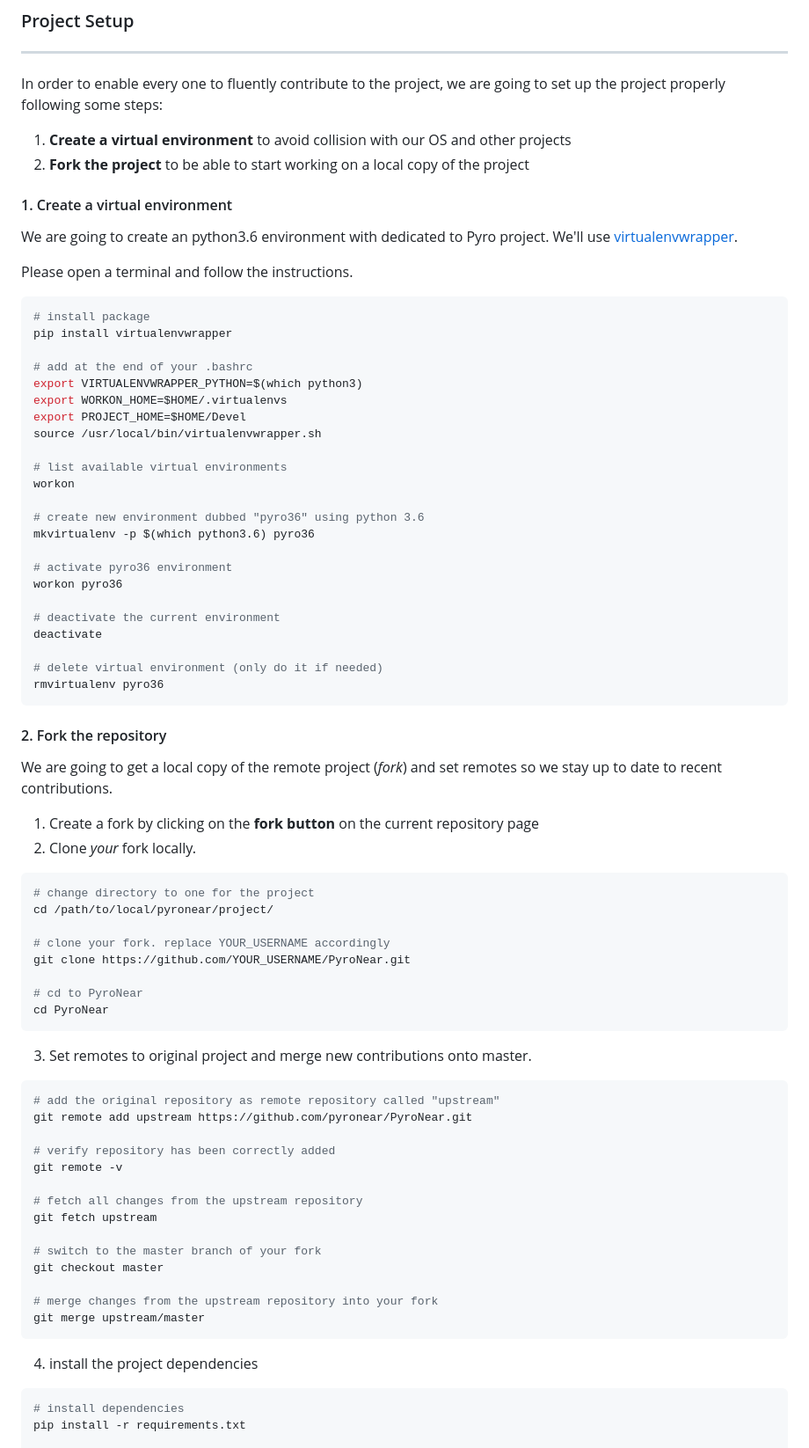
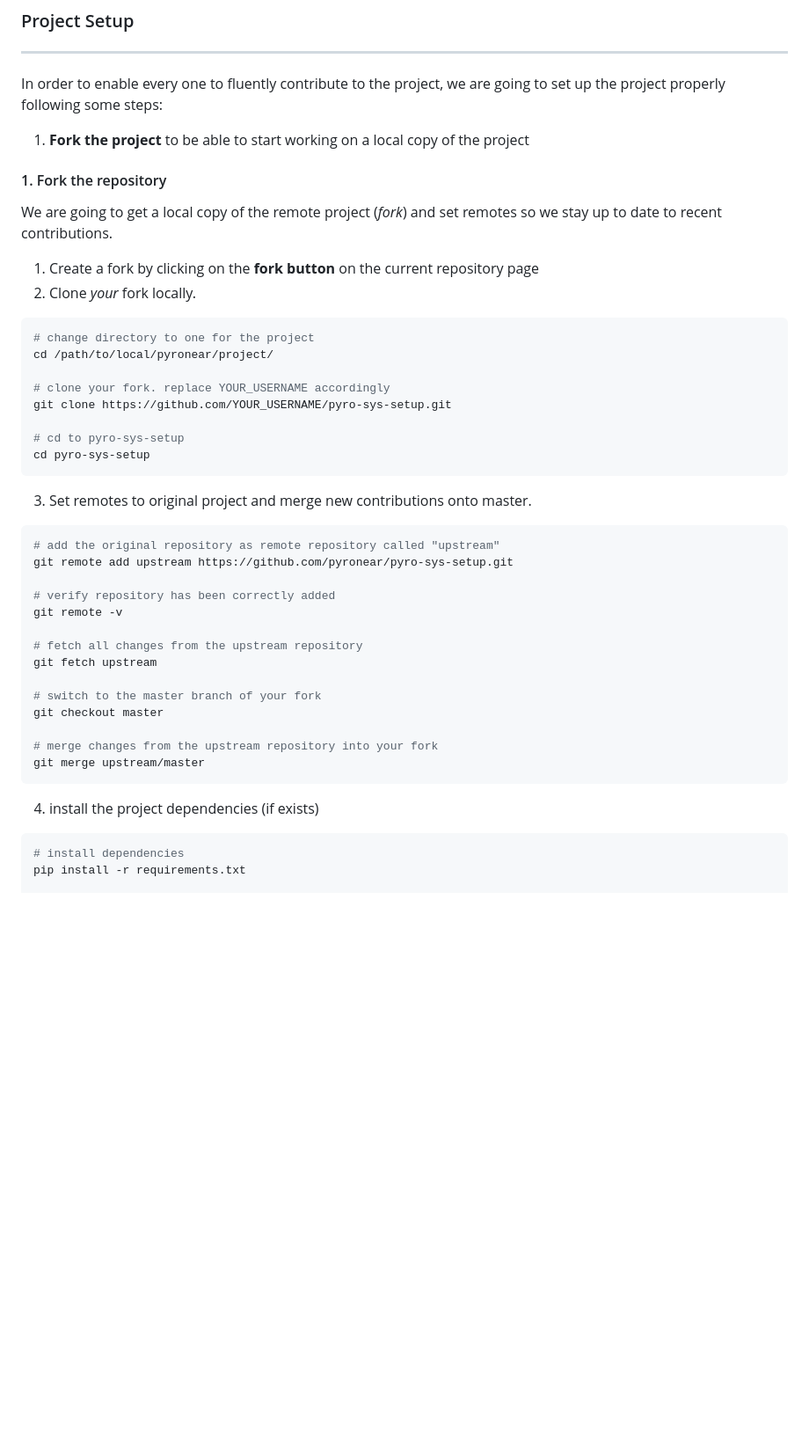
Before and after one commit to pyronear/pyro-sys-setup, a Markdown page: CONTRIBUTING.md, the part around the change printed below. Shown: that part at 88% size. Drawn GitHub-style; blank space fills up the shorter version.

Commit message:
refactor: Updated Contributing

````diff
--- a/CONTRIBUTING.md
+++ b/CONTRIBUTING.md
@@ -49,40 +34,9 @@ In order to contribute to  project, we will first **set up the development envir
 ---
 In order to enable every one to fluently contribute to the project, we are going
 to set up the project properly following some steps:
-1. **Create a virtual environment** to avoid collision with our OS and other projects
-2. **Fork the project** to be able to start working on a local copy of the project
+1. **Fork the project** to be able to start working on a local copy of the project
 
-#### 1. Create a virtual environment
-We are going to create an python3.6 environment with dedicated to Pyro project. We'll use [virtualenvwrapper](https://virtualenvwrapper.readthedocs.io/).
-
-Please open a terminal and follow the instructions.
-```shell
-# install package
-pip install virtualenvwrapper
-
-# add at the end of your .bashrc
-export VIRTUALENVWRAPPER_PYTHON=$(which python3)
-export WORKON_HOME=$HOME/.virtualenvs
-export PROJECT_HOME=$HOME/Devel
-source /usr/local/bin/virtualenvwrapper.sh
-
-# list available virtual environments
-workon
-
-# create new environment dubbed "pyro36" using python 3.6
-mkvirtualenv -p $(which python3.6) pyro36
-
-# activate pyro36 environment
-workon pyro36
-
-# deactivate the current environment
-deactivate
-
-# delete virtual environment (only do it if needed)
-rmvirtualenv pyro36
-```
-
-#### 2. Fork the repository
+#### 1. Fork the repository
 We are going to get a local copy of the remote project (_fork_) and set remotes so we stay up to date to recent contributions.
 
 1. Create a fork by clicking on the **fork button** on the current repository page
@@ -92,16 +46,16 @@ We are going to get a local copy of the remote project (_fork_) and set remotes
 cd /path/to/local/pyronear/project/
 
 # clone your fork. replace YOUR_USERNAME accordingly
-git clone https://github.com/YOUR_USERNAME/PyroNear.git
+git clone https://github.com/YOUR_USERNAME/pyro-sys-setup.git
 
-# cd to PyroNear
-cd PyroNear
+# cd to pyro-sys-setup
+cd pyro-sys-setup
 ```
 
 3. Set remotes to original project and merge new contributions onto master.
 ```shell
 # add the original repository as remote repository called "upstream"
-git remote add upstream https://github.com/pyronear/PyroNear.git
+git remote add upstream https://github.com/pyronear/pyro-sys-setup.git
 
 # verify repository has been correctly added
 git remote -v
@@ -116,7 +70,7 @@ git checkout master
 git merge upstream/master
 ```
 
-4. install the project dependencies
+4. install the project dependencies (if exists)
 ```shell
 # install dependencies
 pip install -r requirements.txt
````
Also changed, not shown: other parts of CONTRIBUTING.md (+4 -19 lines).
